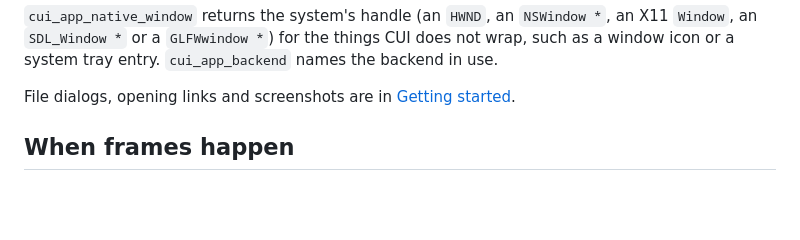
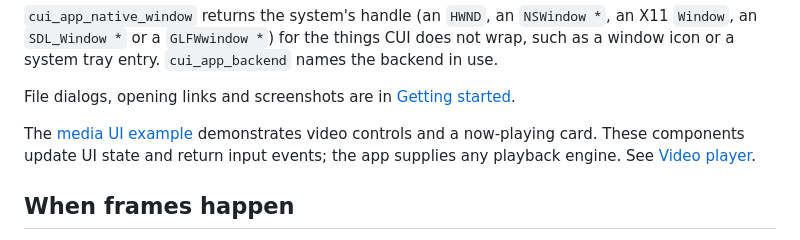
Before and after one commit to mzgs/Better-C-UI, a Markdown page: docs/apps.md, the part around the change. Drawn GitHub-style; blank space fills up the shorter version.

```diff
--- a/docs/apps.md
+++ b/docs/apps.md
@@ -57,6 +57,8 @@ if (cui_button(ui, "Quit")) cui_app_quit(NULL);
 `cui_app_native_window` returns the system's handle (an `HWND`, an `NSWindow *`, an X11 `Window`, an `SDL_Window *` or a `GLFWwindow *`) for the things CUI does not wrap, such as a window icon or a system tray entry. `cui_app_backend` names the backend in use.
 
 File dialogs, opening links and screenshots are in [Getting started](getting-started.md#7-files-and-links).
+
+The [media UI example](../examples/media_ui.c) demonstrates video controls and a now-playing card. These components update UI state and return input events; the app supplies any playback engine. See [Video player](components-more.md#video-player).
 
 ## When frames happen
 
```
Also changed, not shown: CHANGELOG.md (+1 -0 lines), docs/components-more.md (+20 -0 lines), docs/images/components/video-player-dark.png (added), docs/images/components/video-player.png (added), 8 other files.
